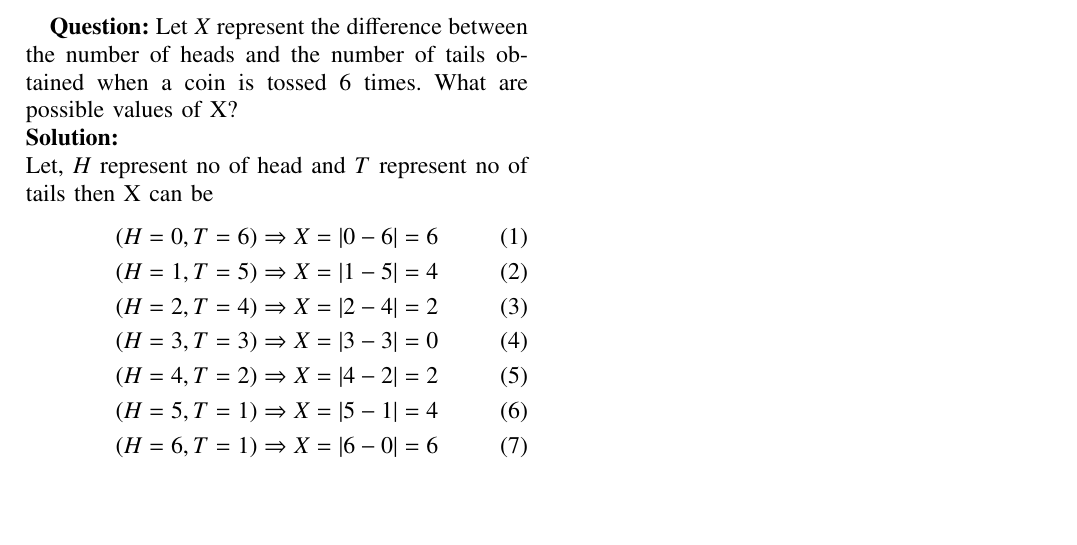
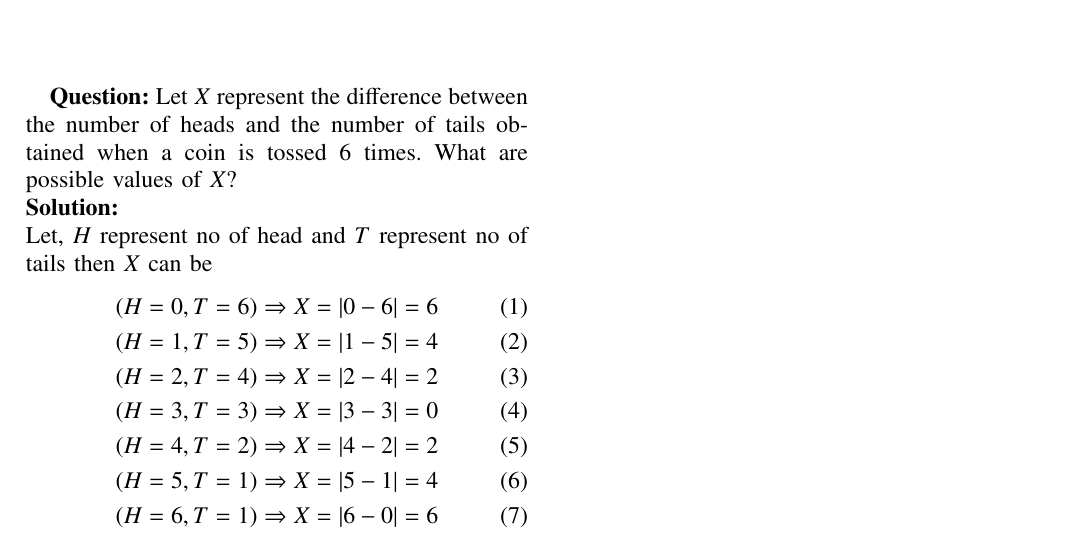
Before and after one commit to posaHarsha/AI1110, a LaTeX paper (Assign3/assign3.tex): part of the page, cut so that both start at the same text, the shorter picture padded with empty space. Compiled offline with pdfLaTeX.

Commit message:
Update assign3.tex

```diff
--- a/Assign3/assign3.tex
+++ b/Assign3/assign3.tex
@@ -308,9 +308,9 @@ Probability Assignment -III
 %\numberwithin{equation}{enumi}
 \textbf{Question:}
 Let $X$ represent the difference between the number of heads and the number of
-tails obtained when a coin is tossed 6 times. What are possible values of X? \\
+tails obtained when a coin is tossed 6 times. What are possible values of $X$? \\
 \textbf{Solution:}\\
-Let, $H$ represent no of head and $T$ represent no of tails then X can be
+Let, $H$ represent no of head and $T$ represent no of tails then $X$ can be
 \begin{align}
 	(H=0,T=6)\Rightarrow X=|0-6|=6\\
 	(H=1,T=5)\Rightarrow X=|1-5|=4\\
```
